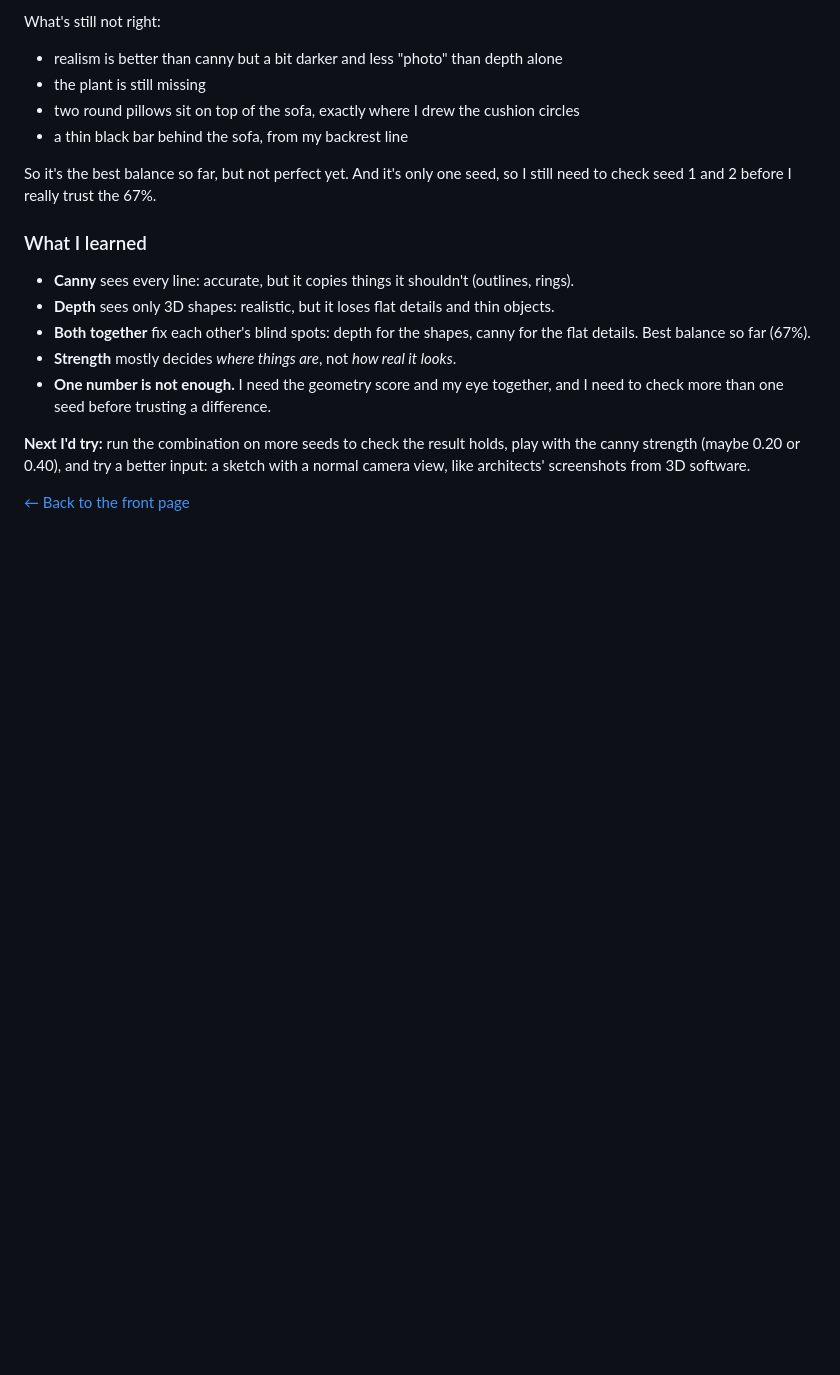
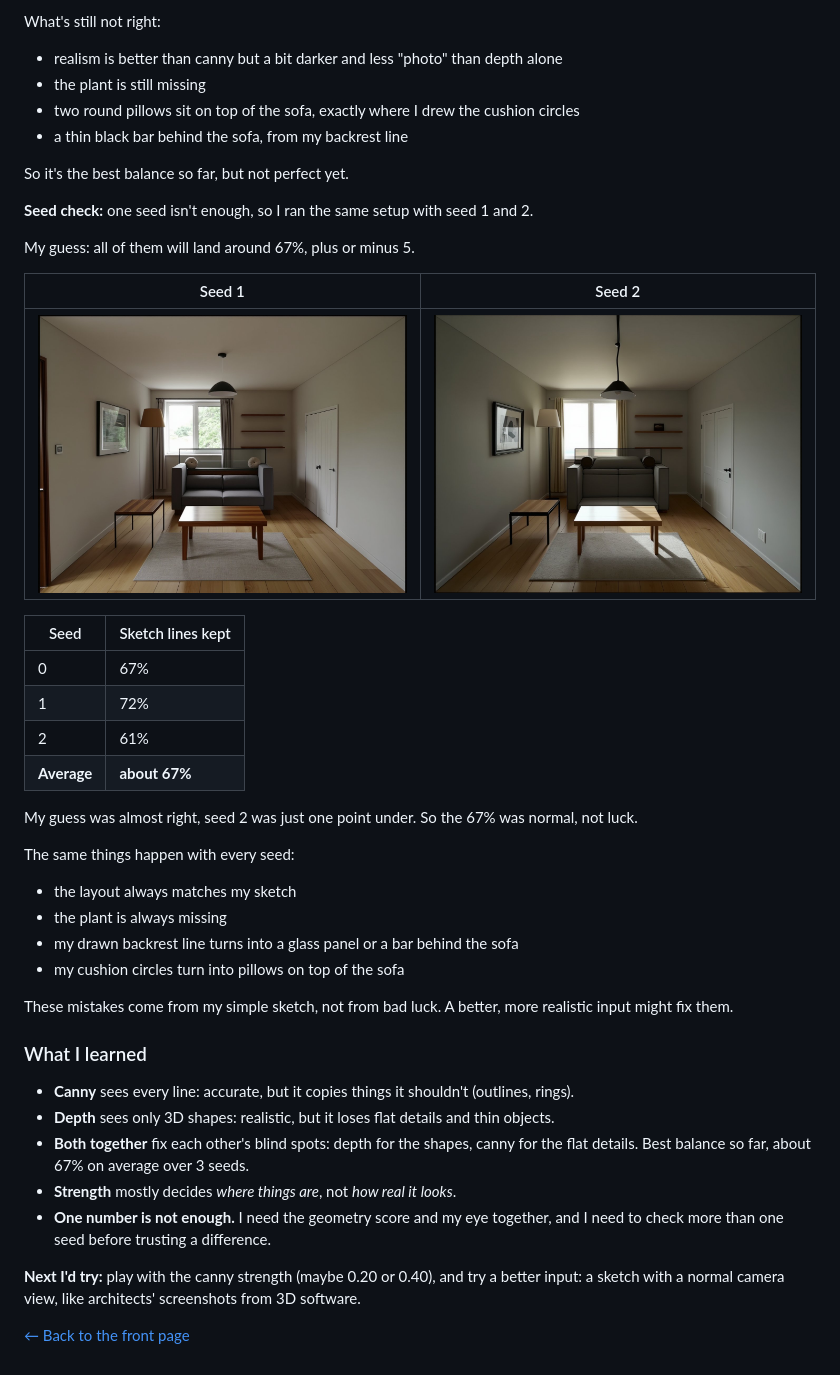
Before and after one commit to karoliinak4/interior-render-experiments, a Markdown page: experiment-03.md, the part around the change. Drawn GitHub-style; pictures changed too: D_combo_seed1.jpg (added), D_combo_seed2.jpg (added); blank space fills up the shorter version.

Commit message:
Experiment 3: add 3-seed check for depth + canny
Co-Authored-By: Claude Opus 5.5 <noreply@anthropic.com>
Claude-Session: https://claude.ai/code/session_01EC67DeEkB5ZGTzWiSgAULN

```diff
--- a/experiment-03.md
+++ b/experiment-03.md
@@ -118,16 +118,41 @@ What's still not right:
 - two round pillows sit on top of the sofa, exactly where I drew the cushion circles
 - a thin black bar behind the sofa, from my backrest line
 
-So it's the best balance so far, but not perfect yet. And it's only one seed, so I still need to check seed 1 and 2 before I really trust the 67%.
+So it's the best balance so far, but not perfect yet.
+
+**Seed check:** one seed isn't enough, so I ran the same setup with seed 1 and 2.
+
+My guess: all of them will land around 67%, plus or minus 5.
+
+| Seed 1 | Seed 2 |
+| --- | --- |
+| ![seed 1](D_combo_seed1.jpg) | ![seed 2](D_combo_seed2.jpg) |
+
+| Seed | Sketch lines kept |
+| --- | --- |
+| 0 | 67% |
+| 1 | 72% |
+| 2 | 61% |
+| **Average** | **about 67%** |
+
+My guess was almost right, seed 2 was just one point under. So the 67% was normal, not luck.
+
+The same things happen with every seed:
+- the layout always matches my sketch
+- the plant is always missing
+- my drawn backrest line turns into a glass panel or a bar behind the sofa
+- my cushion circles turn into pillows on top of the sofa
+
+These mistakes come from my simple sketch, not from bad luck. A better, more realistic input might fix them.
 
 ### What I learned
 
 - **Canny** sees every line: accurate, but it copies things it shouldn't (outlines, rings).
 - **Depth** sees only 3D shapes: realistic, but it loses flat details and thin objects.
-- **Both together** fix each other's blind spots: depth for the shapes, canny for the flat details. Best balance so far (67%).
+- **Both together** fix each other's blind spots: depth for the shapes, canny for the flat details. Best balance so far, about 67% on average over 3 seeds.
 - **Strength** mostly decides *where things are*, not *how real it looks*.
 - **One number is not enough.** I need the geometry score and my eye together, and I need to check more than one seed before trusting a difference.
 
-**Next I'd try:** run the combination on more seeds to check the result holds, play with the canny strength (maybe 0.20 or 0.40), and try a better input: a sketch with a normal camera view, like architects' screenshots from 3D software.
+**Next I'd try:** play with the canny strength (maybe 0.20 or 0.40), and try a better input: a sketch with a normal camera view, like architects' screenshots from 3D software.
 
 [← Back to the front page](README.md)
```
